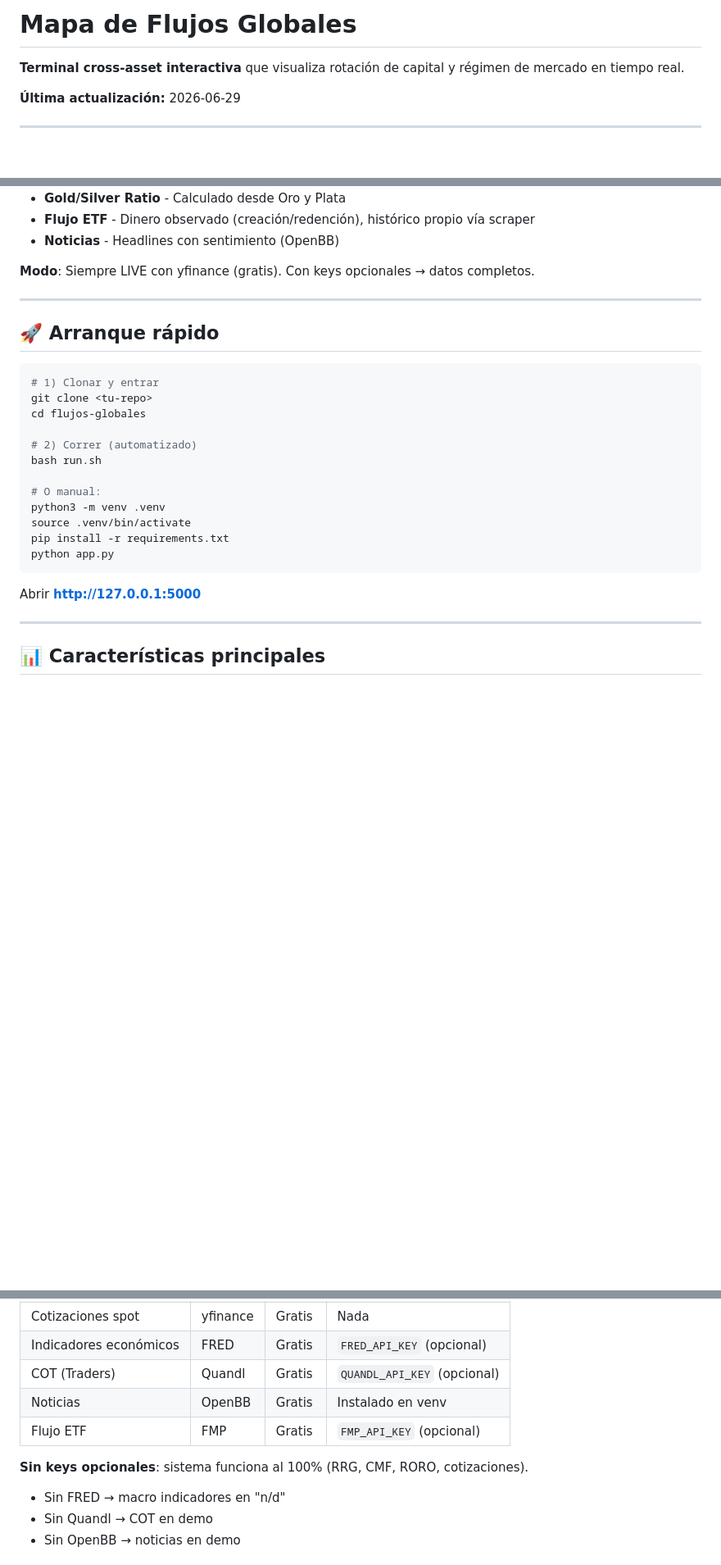
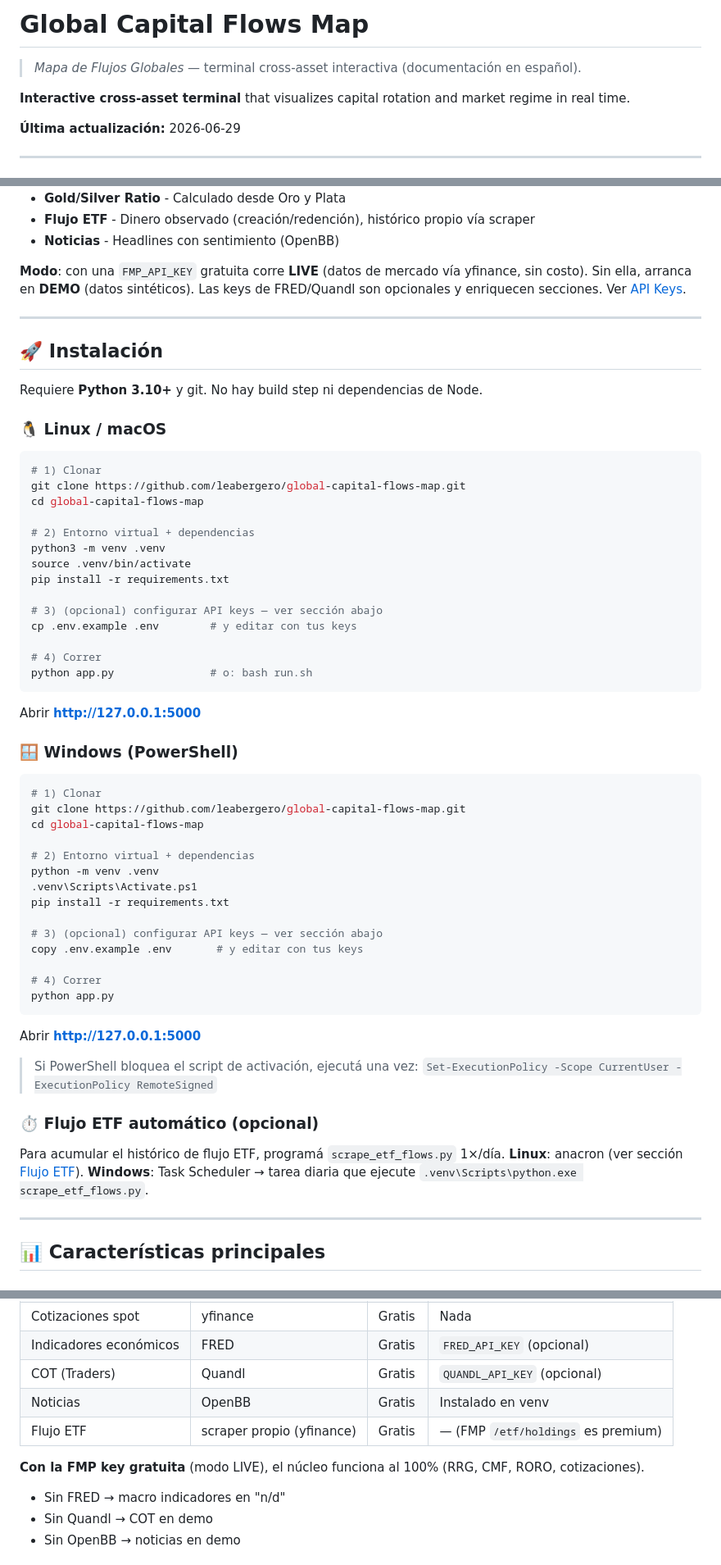
Before and after one commit to leabergero/global-capital-flows-map, a Markdown page: README.md, 3 parts joined by grey strips. Shown at 82% size. Rendered like a GitHub page; blank space fills up the shorter version.

Commit message:
docs: título en inglés, instalación Linux/Windows y guía de API keys
- README: H1 "Global Capital Flows Map" (subtítulo ES)
- Instalación paso a paso para Linux/macOS y Windows (PowerShell)
- Sección de API keys: cuáles activar, dónde obtenerlas (gratis) y qué habilitan
- Aclarada la lógica DEMO vs LIVE (FMP key gratuita activa LIVE; datos vía yfinance)
- Flujo ETF automático: anacron (Linux) / Task Scheduler (Windows)

Co-Authored-By: Claude Opus 4.8 <noreply@anthropic.com>

````diff
--- a/README.md
+++ b/README.md
@@ -1,6 +1,8 @@
-# Mapa de Flujos Globales
+# Global Capital Flows Map
 
-**Terminal cross-asset interactiva** que visualiza rotación de capital y régimen de mercado en tiempo real.
+> *Mapa de Flujos Globales* — terminal cross-asset interactiva (documentación en español).
+
+**Interactive cross-asset terminal** that visualizes capital rotation and market regime in real time.
 
 **Última actualización:** 2026-06-29
 
@@ -20,28 +22,67 @@ Un dashboard financiero que muestra:
 - **Flujo ETF** - Dinero observado (creación/redención), histórico propio vía scraper
 - **Noticias** - Headlines con sentimiento (OpenBB)
 
-**Modo**: Siempre LIVE con yfinance (gratis). Con keys opcionales → datos completos.
+**Modo**: con una `FMP_API_KEY` gratuita corre **LIVE** (datos de mercado vía yfinance,
+sin costo). Sin ella, arranca en **DEMO** (datos sintéticos). Las keys de FRED/Quandl
+son opcionales y enriquecen secciones. Ver [API Keys](#-api-keys).
 
 ---
 
-## 🚀 Arranque rápido
+## 🚀 Instalación
+
+Requiere **Python 3.10+** y git. No hay build step ni dependencias de Node.
+
+### 🐧 Linux / macOS
 
 ```bash
-# 1) Clonar y entrar
-git clone <tu-repo>
-cd flujos-globales
+# 1) Clonar
+git clone https://github.com/leabergero/global-capital-flows-map.git
+cd global-capital-flows-map
 
-# 2) Correr (automatizado)
-bash run.sh
-
-# O manual:
+# 2) Entorno virtual + dependencias
 python3 -m venv .venv
 source .venv/bin/activate
 pip install -r requirements.txt
+
+# 3) (opcional) configurar API keys — ver sección abajo
+cp .env.example .env        # y editar con tus keys
+
+# 4) Correr
+python app.py               # o: bash run.sh
+```
+
+Abrir **http://127.0.0.1:5000**
+
+### 🪟 Windows (PowerShell)
+
+```powershell
+# 1) Clonar
+git clone https://github.com/leabergero/global-capital-flows-map.git
+cd global-capital-flows-map
+
+# 2) Entorno virtual + dependencias
+python -m venv .venv
+.venv\Scripts\Activate.ps1
+pip install -r requirements.txt
+
+# 3) (opcional) configurar API keys — ver sección abajo
+copy .env.example .env       # y editar con tus keys
+
+# 4) Correr
 python app.py
 ```
 
 Abrir **http://127.0.0.1:5000**
+
+> Si PowerShell bloquea el script de activación, ejecutá una vez:
+> `Set-ExecutionPolicy -Scope CurrentUser -ExecutionPolicy RemoteSigned`
+
+### ⏱️ Flujo ETF automático (opcional)
+
+Para acumular el histórico de flujo ETF, programá `scrape_etf_flows.py` 1×/día.
+**Linux**: anacron (ver sección [Flujo ETF](#-flujo-etf--dinero-observado-scraper-propio)).
+**Windows**: Task Scheduler → tarea diaria que ejecute
+`.venv\Scripts\python.exe scrape_etf_flows.py`.
 
 ---
 
@@ -231,9 +272,9 @@ data/etf_flows.json    Histórico de flujo acumulado localmente (no versionado)
 | Indicadores económicos | FRED | Gratis | `FRED_API_KEY` (opcional) |
 | COT (Traders) | Quandl | Gratis | `QUANDL_API_KEY` (opcional) |
 | Noticias | OpenBB | Gratis | Instalado en venv |
-| Flujo ETF | FMP | Gratis | `FMP_API_KEY` (opcional) |
+| Flujo ETF | scraper propio (yfinance) | Gratis | — (FMP `/etf/holdings` es premium) |
 
-**Sin keys opcionales**: sistema funciona al 100% (RRG, CMF, RORO, cotizaciones).
+**Con la FMP key gratuita** (modo LIVE), el núcleo funciona al 100% (RRG, CMF, RORO, cotizaciones).
 - Sin FRED → macro indicadores en "n/d"
 - Sin Quandl → COT en demo
 - Sin OpenBB → noticias en demo
````
Also changed, not shown: other parts of README.md (+21 -6 lines).
